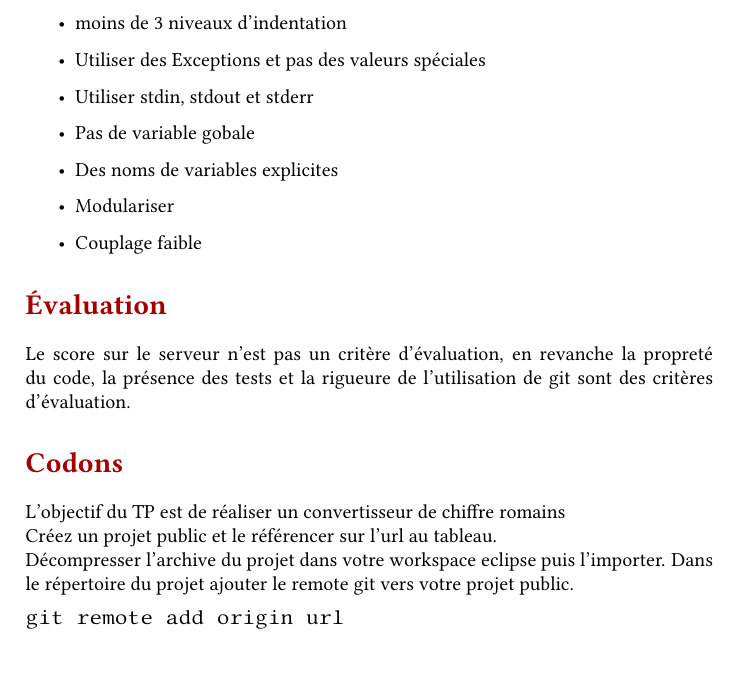
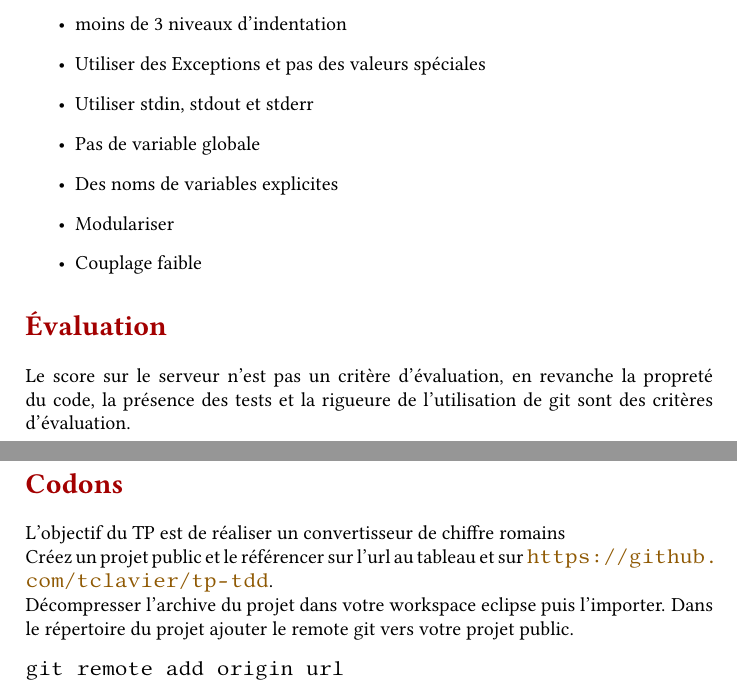
Before and after one commit to yannfab/tp-tdd, a LaTeX document (latex/tp_tests.tex): part of page 3 of 3 before the commit and two parts of pages 3 and 4 of 4 after it, the two joined at a grey line, cut so that both start at the same text. The pictures show the PDF file latex/tp_tests.pdf that the author committed with the source.

Commit message:
update subject

```diff
--- a/latex/tp_tests.tex
+++ b/latex/tp_tests.tex
@@ -103,7 +103,7 @@ Quelques règles de base :
   \item moins de 3 niveaux d'indentation
   \item Utiliser des Exceptions et pas des valeurs spéciales
   \item Utiliser stdin, stdout et stderr
-  \item Pas de variable gobale
+  \item Pas de variable globale
   \item Des noms de variables explicites
   \item Modulariser
   \item Couplage faible
@@ -115,7 +115,7 @@ Le score sur le serveur n'est pas un critère d'évaluation, en revanche la prop
 \section*{Codons}
 L’objectif du TP est de réaliser un convertisseur de chiffre romains
 
-Créez un projet public et le référencer sur l'url au tableau.
+Créez un projet public et le référencer sur l'url au tableau et sur \url{https://github.com/tclavier/tp-tdd}.
 
 Décompresser l’archive du projet dans votre workspace eclipse puis l’importer.
 Dans le répertoire du projet ajouter le remote git vers votre projet public.
```
Also changed, not shown: latex/tp_tests.pdf.
